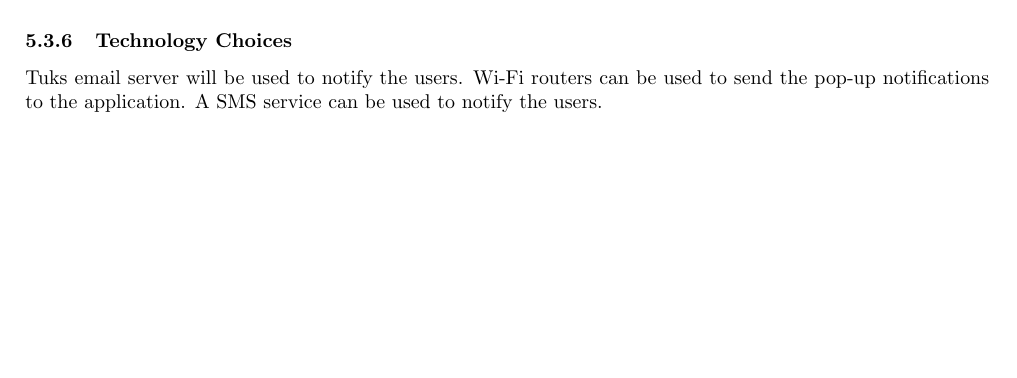
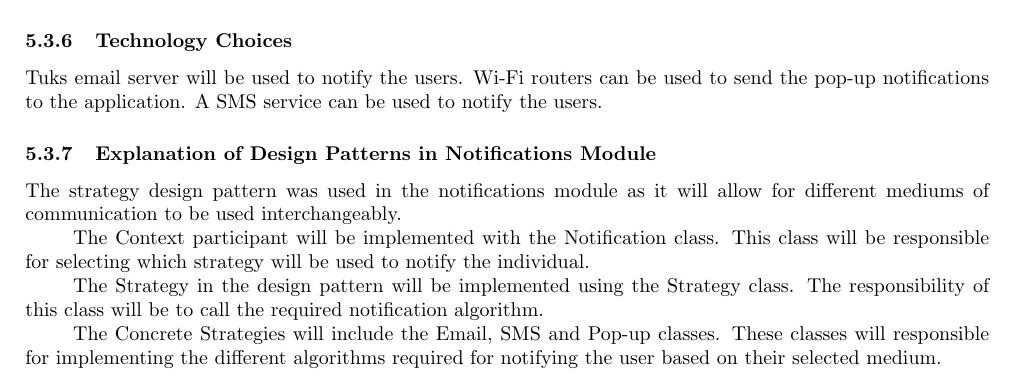
Before and after one commit to FredJEhlers/Matlab, a LaTeX document (Architectural Requirements Specifications Document.tex): part of page 10 of 10 before the commit and part of page 10 of 11 after it, cut so that both start at the same text, the shorter picture padded with empty space. Compiled offline with pdfLaTeX.

Commit message:
Notifications module Design Pattern Explanation added

```diff
--- a/Architectural Requirements Specifications Document.tex
+++ b/Architectural Requirements Specifications Document.tex
@@ -337,6 +337,14 @@ The user will require both a mobile number or email address and a mobile device
 Tuks email server will be used to notify the users.
 Wi-Fi routers can be used to send the pop-up notifications to the application.
 A SMS service can be used to notify the users.
+\subsubsection{Explanation of Design Patterns in Notifications Module}
+The strategy design pattern was used in the notifications module as it will allow for different mediums of communication to be used interchangeably.
+
+The Context participant will be implemented with the Notification class. This class will be responsible for selecting which strategy will be used to notify the individual.
+
+The Strategy in the design pattern will be implemented using the Strategy class. The responsibility of this class will be to call the required notification algorithm.
+
+The Concrete Strategies will include the Email, SMS and Pop-up classes. These classes will responsible for implementing the different algorithms required for notifying the user based on their selected medium.
 
 
 \subsection {Point of Interest}
```
